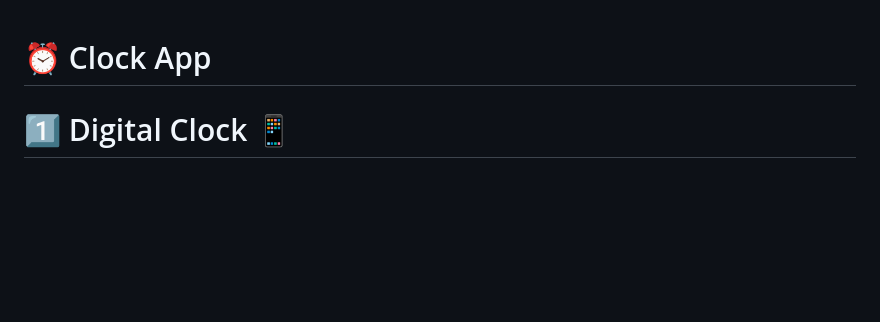
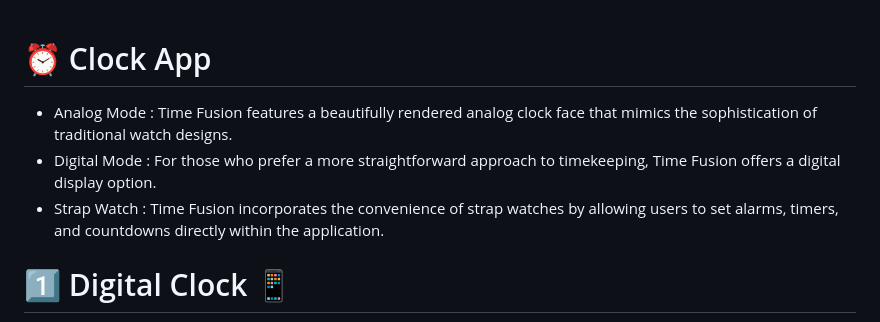
Before and after one commit to parth7192/clock_application, a Markdown page: README.md, the part around the change. Rendered like a GitHub page; blank space fills up the shorter version.

```diff
--- a/README.md
+++ b/README.md
@@ -1,4 +1,7 @@
 # :alarm_clock: Clock App
+- Analog Mode  : Time Fusion features a beautifully rendered analog clock face that mimics the sophistication of traditional watch designs.
+- Digital Mode : For those who prefer a more straightforward approach to timekeeping, Time Fusion offers a digital display option.
+- Strap Watch  : Time Fusion incorporates the convenience of strap watches by allowing users to set alarms, timers, and countdowns directly within the application.
 
 # :one: Digital Clock :iphone:
 - The digital clock feature displays the current time in a clear and easy-to-read format.
```
